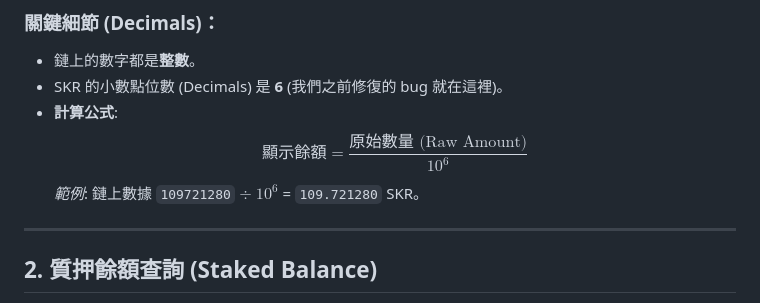
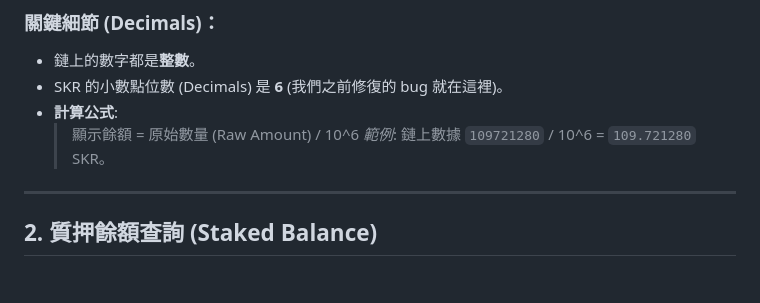
Before and after one commit to devlin329/fetchSKR, a Markdown page: README.md, the part around the change. GitHub-like rendering; blank space fills up the shorter version.

Commit message:
Revise balance display formula in README
Updated the calculation formula for displaying balance in README.

```diff
--- a/README.md
+++ b/README.md
@@ -28,8 +28,8 @@
 - 鏈上的數字都是**整數**。
 - SKR 的小數點位數 (Decimals) 是 **6** (我們之前修復的 bug 就在這裡)。
 - **計算公式**:
-  $$ \text{顯示餘額} = \frac{\text{原始數量 (Raw Amount)}}{10^6} $$
-  *範例*: 鏈上數據 `109721280` $\div$ $10^6$ = `109.721280` SKR。
+  > 顯示餘額 = 原始數量 (Raw Amount) / 10^6
+  > _範例_: 鏈上數據 `109721280` / 10^6 = `109.721280` SKR。
 
 ---
 
```
